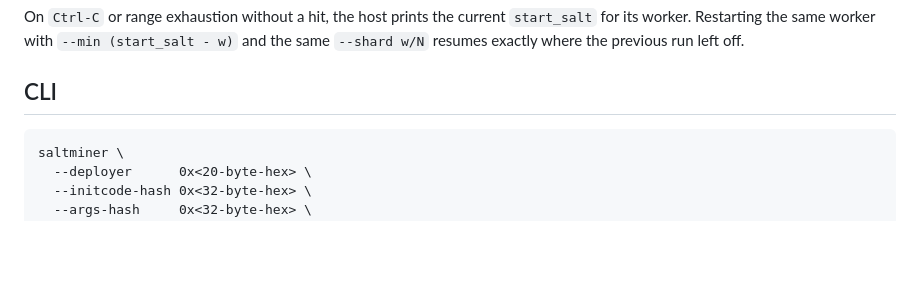
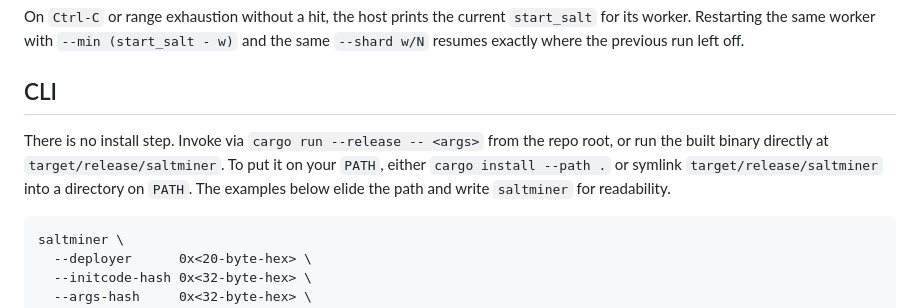
Before and after one commit to uniteum/saltminer, a Markdown page: README.md, the part around the change. Drawn GitHub-style; blank space fills up the shorter version.

Commit message:
Update saltminer readme for install step

````diff
--- a/README.md
+++ b/README.md
@@ -209,6 +209,8 @@ On `Ctrl-C` or range exhaustion without a hit, the host prints the current `star
 
 ## CLI
 
+There is no install step. Invoke via `cargo run --release -- <args>` from the repo root, or run the built binary directly at `target/release/saltminer`. To put it on your `PATH`, either `cargo install --path .` or symlink `target/release/saltminer` into a directory on `PATH`. The examples below elide the path and write `saltminer` for readability.
+
 ```
 saltminer \
   --deployer      0x<20-byte-hex> \
````
